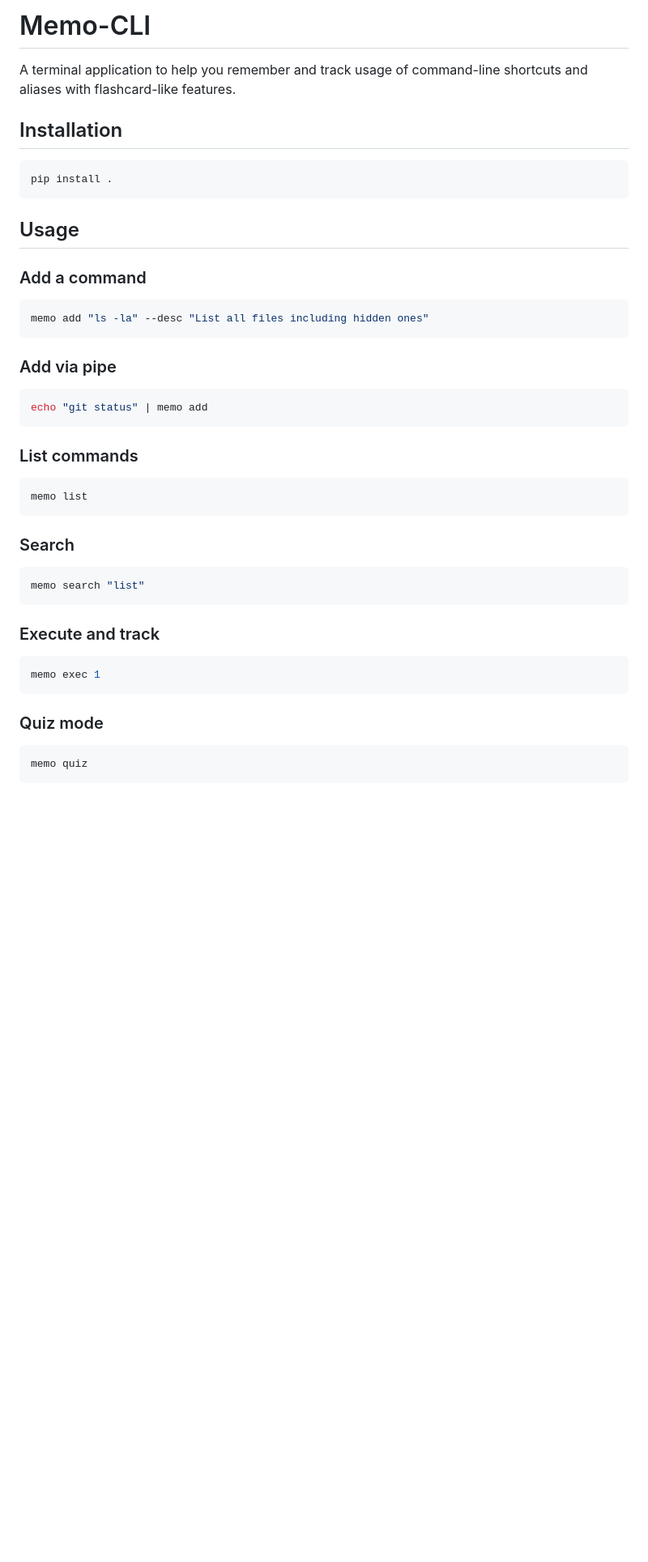
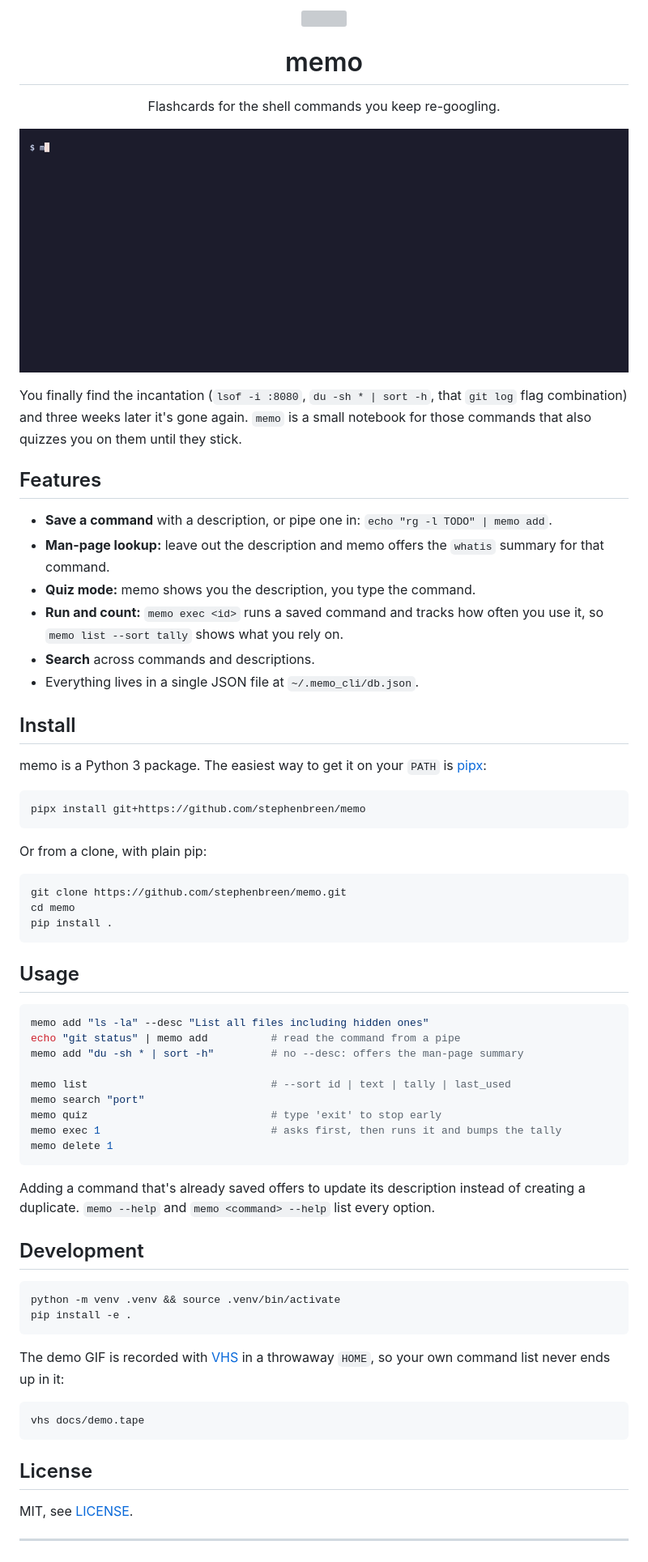
Before and after one commit to stephenbreen/memo, a Markdown page: README.md, the part around one of its changes. Shown at 81% size. Drawn GitHub-style; pictures changed too: docs/media/demo.gif (added); blank space fills up the shorter version; grey boxes are pictures that could not be loaded.

Commit message:
docs: rewrite README with logo, demo GIF and pipx install
- Add a VHS tape that records in a throwaway HOME with a seeded quiz
- Add a 1280x640 social preview card

````diff
--- a/README.md
+++ b/README.md
@@ -1,42 +1,83 @@
-# Memo-CLI
+<p align="center">
+  <img src="docs/media/logo.svg" width="96" height="96" alt="">
+</p>
 
-A terminal application to help you remember and track usage of command-line shortcuts and aliases with flashcard-like features.
+<h1 align="center">memo</h1>
 
-## Installation
+<p align="center">
+  Flashcards for the shell commands you keep re-googling.
+</p>
+
+![Adding four commands to memo, listing them, then a quiz round](docs/media/demo.gif)
+
+You finally find the incantation (`lsof -i :8080`, `du -sh * | sort -h`, that
+`git log` flag combination) and three weeks later it's gone again. `memo` is
+a small notebook for those commands that also quizzes you on them until they
+stick.
+
+## Features
+
+- **Save a command** with a description, or pipe one in: `echo "rg -l TODO" | memo add`.
+- **Man-page lookup:** leave out the description and memo offers the
+  `whatis` summary for that command.
+- **Quiz mode:** memo shows you the description, you type the command.
+- **Run and count:** `memo exec <id>` runs a saved command and tracks how often
+  you use it, so `memo list --sort tally` shows what you rely on.
+- **Search** across commands and descriptions.
+- Everything lives in a single JSON file at `~/.memo_cli/db.json`.
+
+## Install
+
+memo is a Python 3 package. The easiest way to get it on your `PATH` is
+[pipx](https://pipx.pypa.io/):
 
 ```bash
+pipx install git+https://github.com/stephenbreen/memo
+```
+
+Or from a clone, with plain pip:
+
+```bash
+git clone https://github.com/stephenbreen/memo.git
+cd memo
 pip install .
 ```
 
 ## Usage
 
-### Add a command
 ```bash
 memo add "ls -la" --desc "List all files including hidden ones"
+echo "git status" | memo add          # read the command from a pipe
+memo add "du -sh * | sort -h"         # no --desc: offers the man-page summary
+
+memo list                             # --sort id | text | tally | last_used
+memo search "port"
+memo quiz                             # type 'exit' to stop early
+memo exec 1                           # asks first, then runs it and bumps the tally
+memo delete 1
 ```
 
-### Add via pipe
+Adding a command that's already saved offers to update its description
+instead of creating a duplicate. `memo --help` and `memo <command> --help`
+list every option.
+
+## Development
+
 ```bash
-echo "git status" | memo add
+python -m venv .venv && source .venv/bin/activate
+pip install -e .
 ```
 
-### List commands
+The demo GIF is recorded with [VHS](https://github.com/charmbracelet/vhs) in a
+throwaway `HOME`, so your own command list never ends up in it:
+
 ```bash
-memo list
+vhs docs/demo.tape
 ```
 
-### Search
-```bash
-memo search "list"
-```
+## License
 
-### Execute and track
-```bash
-memo exec 1
-```
+MIT, see [LICENSE](LICENSE).
 
-### Quiz mode
-```bash
-memo quiz
-```
+---
 
````
Also changed, not shown: other parts of README.md (+1 -4 lines), docs/media/social-preview.png (added), 3 other files.
